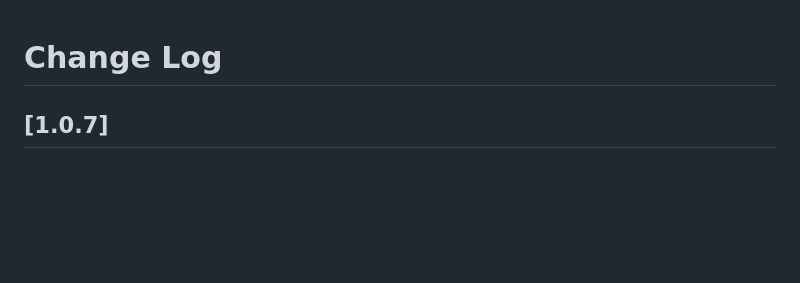
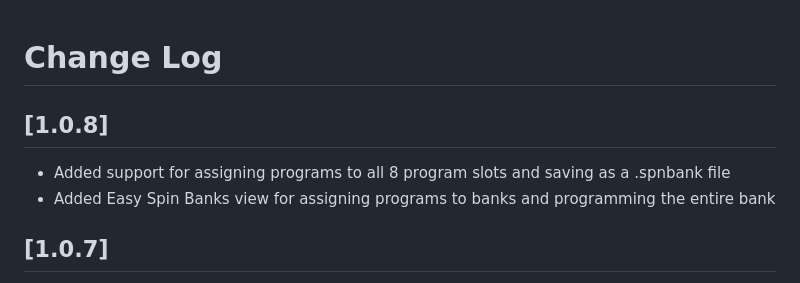
Before and after one commit to audiofab/fv1-vscode, a Markdown page: CHANGELOG.md, the part around the change. Drawn GitHub-style; blank space fills up the shorter version.

```diff
--- a/CHANGELOG.md
+++ b/CHANGELOG.md
@@ -1,4 +1,9 @@
 # Change Log
+
+## [1.0.8]
+
+- Added support for assigning programs to all 8 program slots and saving as a .spnbank file
+- Added Easy Spin Banks view for assigning programs to banks and programming the entire bank
 
 ## [1.0.7]
 
```
Also changed, not shown: README.md (+25 -5 lines), doc/add_program.png (added), doc/commands.png, doc/program_bank.png (added), doc/unassign_program.png (added), 1 other file.
